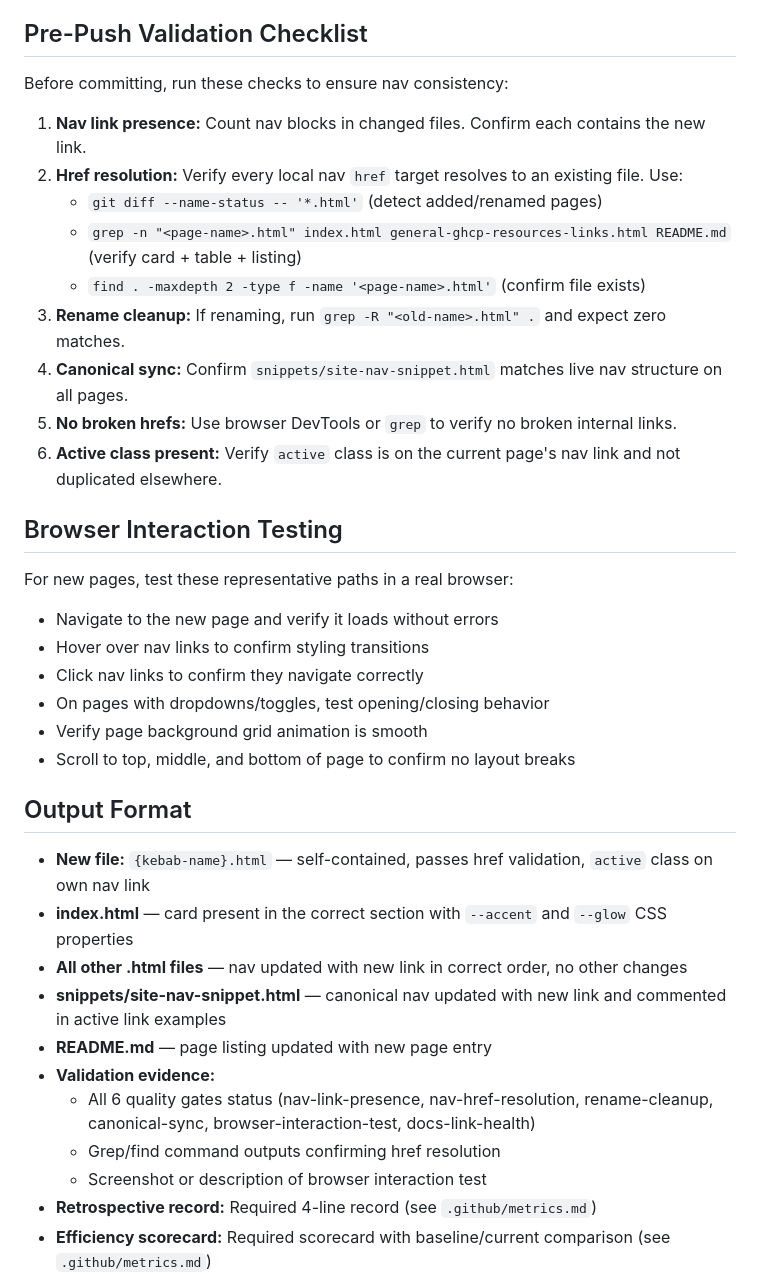
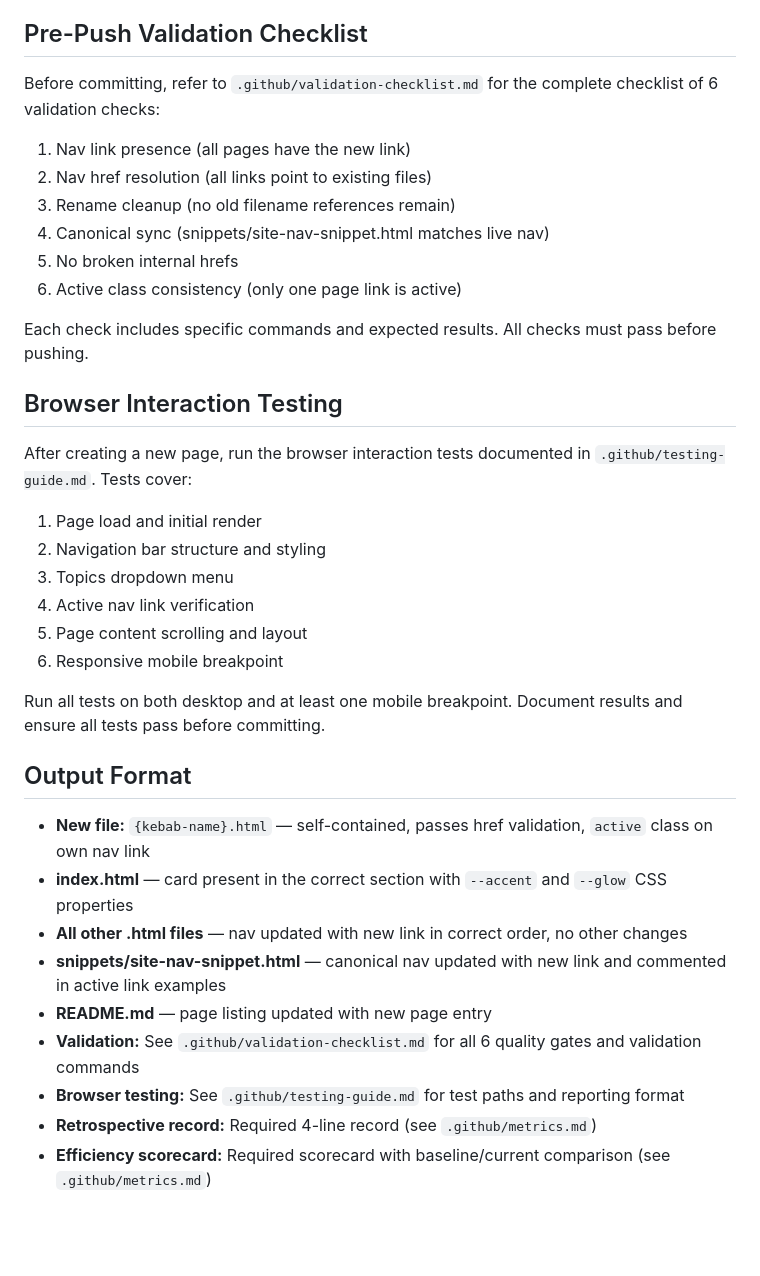
Before and after one commit to matthewhall78/ai-strategy, a Markdown page: .github/skills.md, the part around the change. Drawn GitHub-style; blank space fills up the shorter version.

```diff
--- a/.github/skills.md
+++ b/.github/skills.md
@@ -41,27 +41,29 @@ When using scripted nav updates, handle both normal and active-link variants so
 
 ## Pre-Push Validation Checklist
 
-Before committing, run these checks to ensure nav consistency:
+Before committing, refer to `.github/validation-checklist.md` for the complete checklist of 6 validation checks:
 
-1. **Nav link presence:** Count nav blocks in changed files. Confirm each contains the new link.
-2. **Href resolution:** Verify every local nav `href` target resolves to an existing file. Use:
-   - `git diff --name-status -- '*.html'` (detect added/renamed pages)
-   - `grep -n "<page-name>.html" index.html general-ghcp-resources-links.html README.md` (verify card + table + listing)
-   - `find . -maxdepth 2 -type f -name '<page-name>.html'` (confirm file exists)
-3. **Rename cleanup:** If renaming, run `grep -R "<old-name>.html" .` and expect zero matches.
-4. **Canonical sync:** Confirm `snippets/site-nav-snippet.html` matches live nav structure on all pages.
-5. **No broken hrefs:** Use browser DevTools or `grep` to verify no broken internal links.
-6. **Active class present:** Verify `active` class is on the current page's nav link and not duplicated elsewhere.
+1. Nav link presence (all pages have the new link)
+2. Nav href resolution (all links point to existing files)
+3. Rename cleanup (no old filename references remain)
+4. Canonical sync (snippets/site-nav-snippet.html matches live nav)
+5. No broken internal hrefs
+6. Active class consistency (only one page link is active)
+
+Each check includes specific commands and expected results. All checks must pass before pushing.
 
 ## Browser Interaction Testing
 
-For new pages, test these representative paths in a real browser:
-- Navigate to the new page and verify it loads without errors
-- Hover over nav links to confirm styling transitions
-- Click nav links to confirm they navigate correctly
-- On pages with dropdowns/toggles, test opening/closing behavior
-- Verify page background grid animation is smooth
-- Scroll to top, middle, and bottom of page to confirm no layout breaks
+After creating a new page, run the browser interaction tests documented in `.github/testing-guide.md`. Tests cover:
+
+1. Page load and initial render
+2. Navigation bar structure and styling
+3. Topics dropdown menu
+4. Active nav link verification
+5. Page content scrolling and layout
+6. Responsive mobile breakpoint
+
+Run all tests on both desktop and at least one mobile breakpoint. Document results and ensure all tests pass before committing.
 
 ## Output Format
 
@@ -70,10 +72,8 @@ For new pages, test these representative paths in a real browser:
 - **All other .html files** — nav updated with new link in correct order, no other changes
 - **snippets/site-nav-snippet.html** — canonical nav updated with new link and commented in active link examples
 - **README.md** — page listing updated with new page entry
-- **Validation evidence:**
-  - All 6 quality gates status (nav-link-presence, nav-href-resolution, rename-cleanup, canonical-sync, browser-interaction-test, docs-link-health)
-  - Grep/find command outputs confirming href resolution
-  - Screenshot or description of browser interaction test
+- **Validation:** See `.github/validation-checklist.md` for all 6 quality gates and validation commands
+- **Browser testing:** See `.github/testing-guide.md` for test paths and reporting format
 - **Retrospective record:** Required 4-line record (see `.github/metrics.md`)
 - **Efficiency scorecard:** Required scorecard with baseline/current comparison (see `.github/metrics.md`)
 - **Metrics data:** Confirm one new record appended to `metrics/metrics-data.js` after merge
```
Also changed, not shown: .github/testing-guide.md (added, +177 -0 lines), .github/validation-checklist.md (added, +162 -0 lines).
